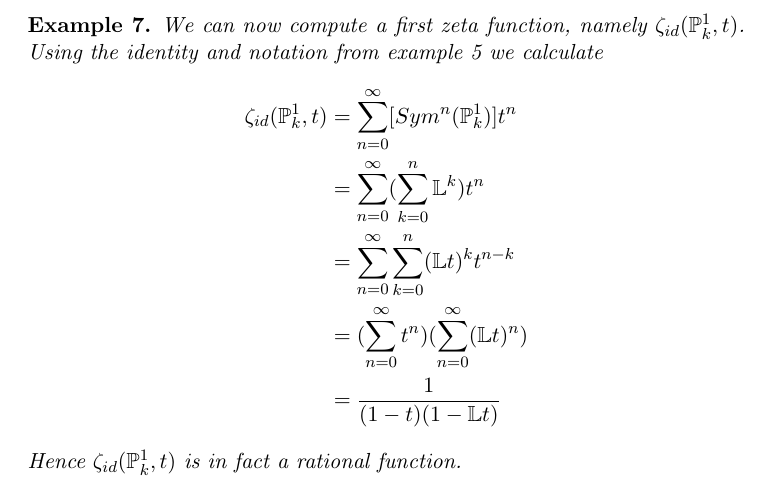
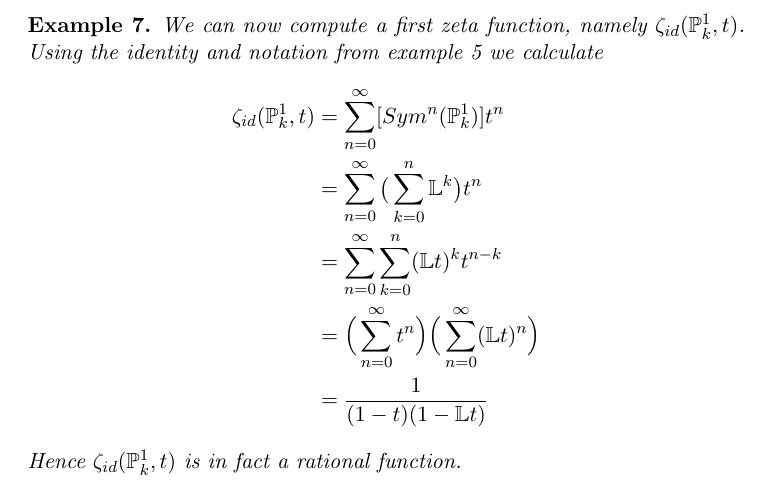
Before and after one commit to mxrth/bachelor-thesis, a LaTeX document (main.tex): part of page 4 of 5, cut so that both start at the same text. Compiled offline with pdfLaTeX.

Commit message:
Made the parenthesis bigger

```diff
--- a/main.tex
+++ b/main.tex
@@ -108,9 +108,9 @@ Let us now make some remarks about this ring.
     we calculate
     \begin{align*}
         \zeta_{id}(\mathbb{P}_k^1, t) & = \sum_{n=0}^\infty [Sym^n({\mathbb{P}_k^1})]t^n \\
-                                      & = \sum_{n=0}^\infty (\sum_{k=0}^n \mathbb{L}^k) t^n \\
+                                      & = \sum_{n=0}^\infty \big(\sum_{k=0}^n \mathbb{L}^k\big) t^n \\
                                       & = \sum_{n=0}^\infty \sum_{k=0}^n (\mathbb{L}t)^k t^{n-k} \\
-                                      & = (\sum_{n=0}^\infty t^n)(\sum_{n=0}^\infty (\mathbb{L}t)^n) \\
+                                      & = \Big( \sum_{n=0}^\infty t^n \Big) \Big( \sum_{n=0}^\infty (\mathbb{L}t)^n \Big) \\
                                       & = \frac{1}{(1-t)(1-\mathbb{L}t)}
     \end{align*}
     Hence $\zeta_{id}(\mathbb{P}_k^1, t)$ is in fact a rational function.
```
Also changed, not shown: main.pdf.
